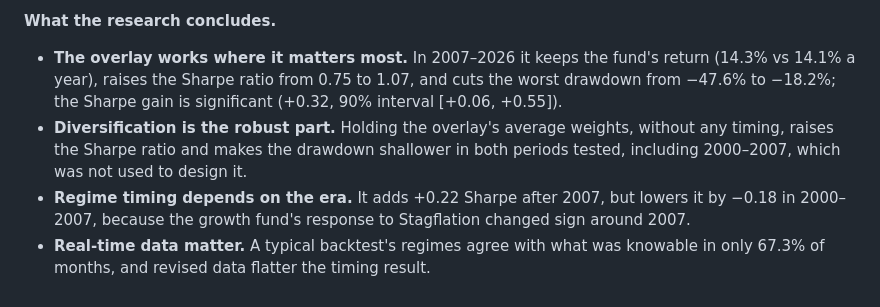
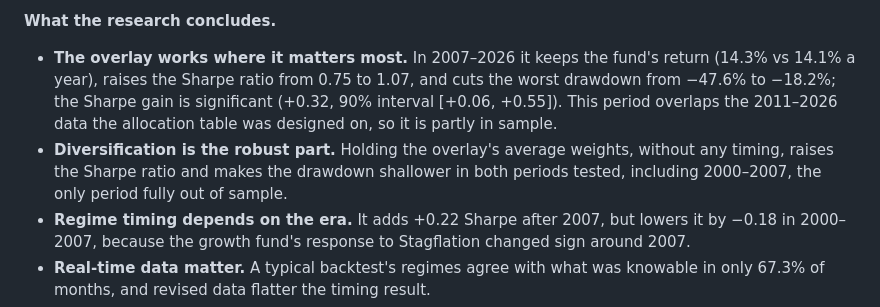
Before and after one commit to khanh1ng/macro-regime-overlay, a Markdown page: README.md, the part around the change. Rendered like a GitHub page.

Commit message:
README: state that 2007-2026 overlaps the design window, as the paper does

```diff
--- a/README.md
+++ b/README.md
@@ -18,10 +18,11 @@ chosen after many trials. This project tests the overlay with all three removed.
 
 * **The overlay works where it matters most.** In 2007–2026 it keeps the fund's return (14.3% vs
   14.1% a year), raises the Sharpe ratio from 0.75 to 1.07, and cuts the worst drawdown from
-  −47.6% to −18.2%; the Sharpe gain is significant (+0.32, 90% interval [+0.06, +0.55]).
+  −47.6% to −18.2%; the Sharpe gain is significant (+0.32, 90% interval [+0.06, +0.55]). This period overlaps the
+  2011–2026 data the allocation table was designed on, so it is partly in sample.
 * **Diversification is the robust part.** Holding the overlay's average weights, without any timing,
   raises the Sharpe ratio and makes the drawdown shallower in both periods tested, including
-  2000–2007, which was not used to design it.
+  2000–2007, the only period fully out of sample.
 * **Regime timing depends on the era.** It adds +0.22 Sharpe after 2007, but lowers it by −0.18 in
   2000–2007, because the growth fund's response to Stagflation changed sign around 2007.
 * **Real-time data matter.** A typical backtest's regimes agree with what was knowable in only
```
